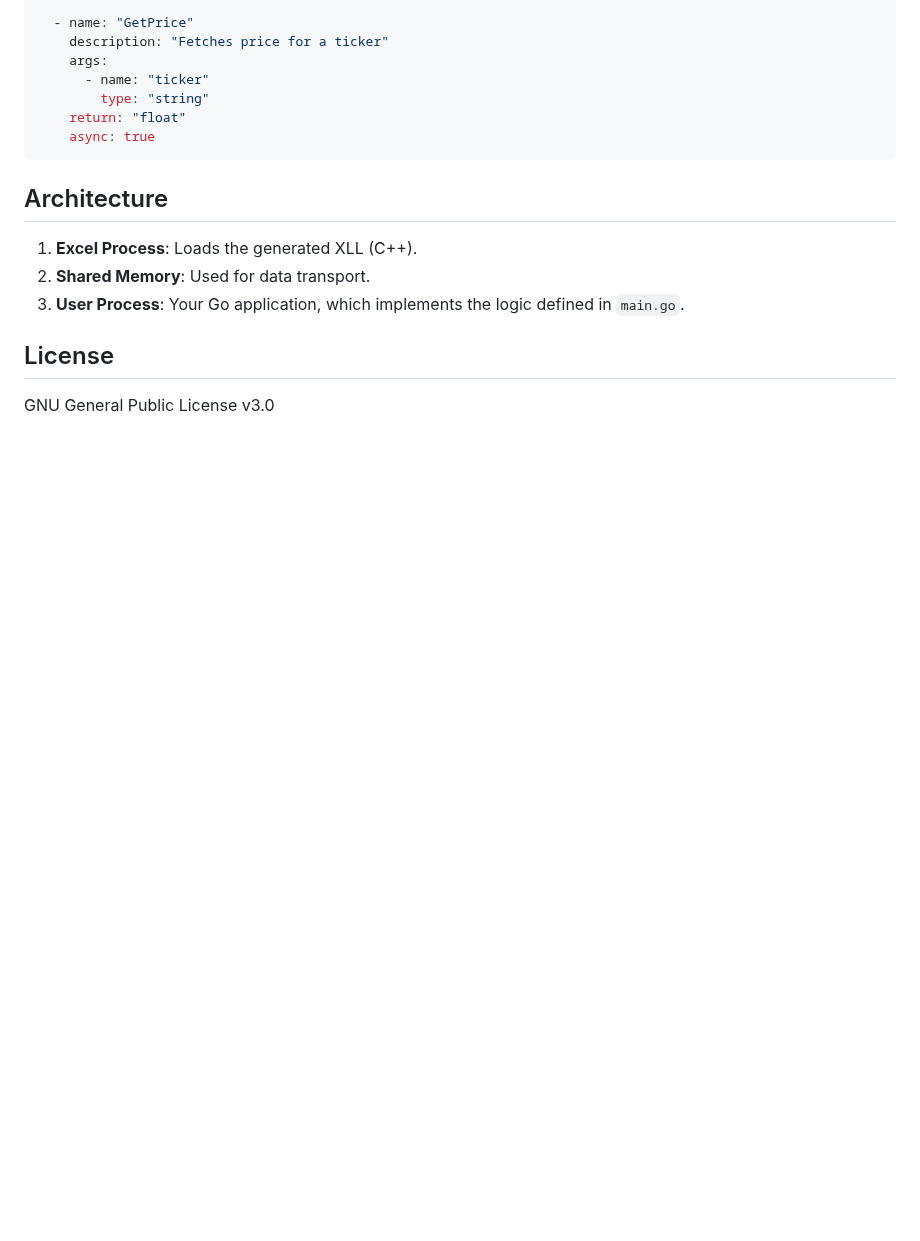
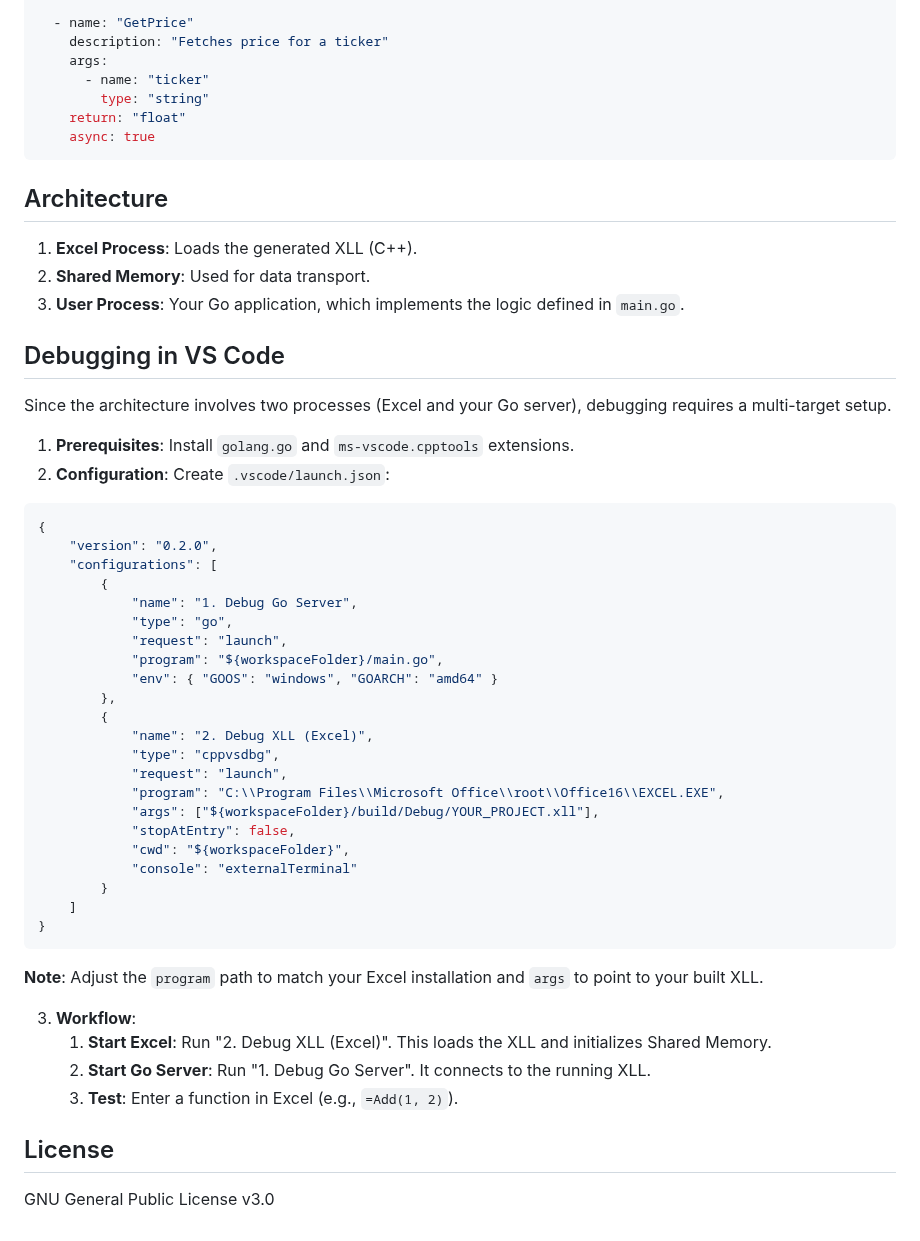
Before and after one commit to xll-gen/xll-gen, a Markdown page: README.md, the part around the change. GitHub-like rendering; blank space fills up the shorter version.

````diff
--- a/README.md
+++ b/README.md
@@ -114,6 +114,45 @@ functions:
 2.  **Shared Memory**: Used for data transport.
 3.  **User Process**: Your Go application, which implements the logic defined in `main.go`.
 
+## Debugging in VS Code
+
+Since the architecture involves two processes (Excel and your Go server), debugging requires a multi-target setup.
+
+1.  **Prerequisites**: Install `golang.go` and `ms-vscode.cpptools` extensions.
+2.  **Configuration**: Create `.vscode/launch.json`:
+
+```json
+{
+    "version": "0.2.0",
+    "configurations": [
+        {
+            "name": "1. Debug Go Server",
+            "type": "go",
+            "request": "launch",
+            "program": "${workspaceFolder}/main.go",
+            "env": { "GOOS": "windows", "GOARCH": "amd64" }
+        },
+        {
+            "name": "2. Debug XLL (Excel)",
+            "type": "cppvsdbg",
+            "request": "launch",
+            "program": "C:\\Program Files\\Microsoft Office\\root\\Office16\\EXCEL.EXE",
+            "args": ["${workspaceFolder}/build/Debug/YOUR_PROJECT.xll"],
+            "stopAtEntry": false,
+            "cwd": "${workspaceFolder}",
+            "console": "externalTerminal"
+        }
+    ]
+}
+```
+
+**Note**: Adjust the `program` path to match your Excel installation and `args` to point to your built XLL.
+
+3.  **Workflow**:
+    1.  **Start Excel**: Run "2. Debug XLL (Excel)". This loads the XLL and initializes Shared Memory.
+    2.  **Start Go Server**: Run "1. Debug Go Server". It connects to the running XLL.
+    3.  **Test**: Enter a function in Excel (e.g., `=Add(1, 2)`).
+
 ## License
 
 GNU General Public License v3.0
````
Also changed, not shown: docs/vscode_debugging.md (added, +96 -0 lines).
